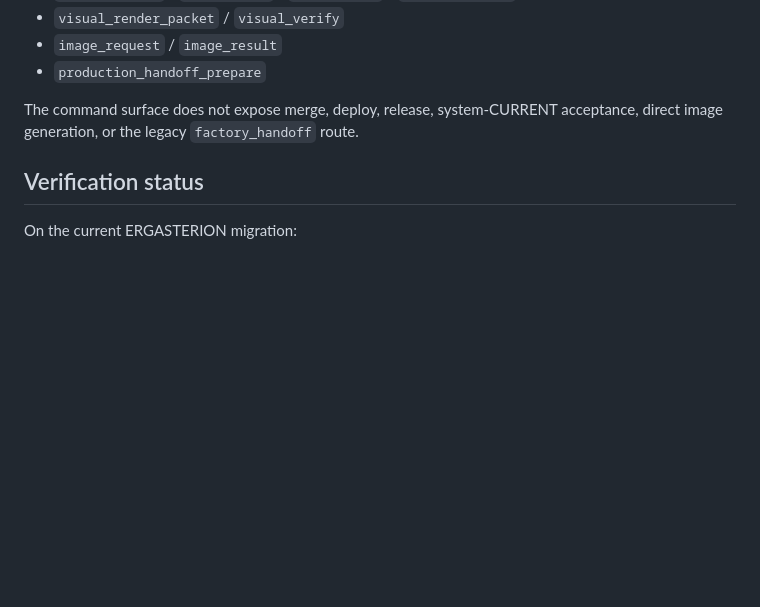
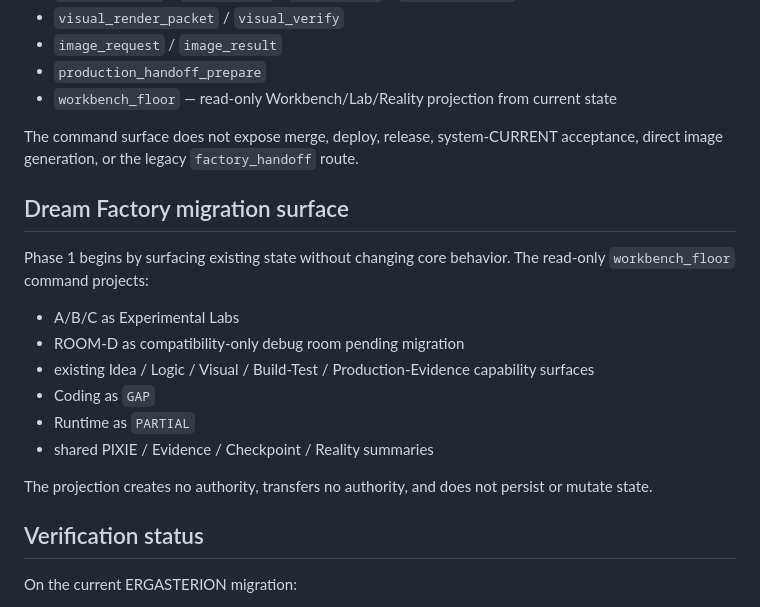
Before and after one commit to pureekangraw-ops/Ergasterion-factory, a Markdown page: README.md, the part around the change. GitHub-like rendering; blank space fills up the shorter version.

Commit message:
docs: describe phase 1 workbench floor projection

```diff
--- a/README.md
+++ b/README.md
@@ -132,8 +132,22 @@ Important current commands include:
 - `visual_render_packet` / `visual_verify`
 - `image_request` / `image_result`
 - `production_handoff_prepare`
+- `workbench_floor` — read-only Workbench/Lab/Reality projection from current state
 
 The command surface does not expose merge, deploy, release, system-CURRENT acceptance, direct image generation, or the legacy `factory_handoff` route.
+
+## Dream Factory migration surface
+
+Phase 1 begins by surfacing existing state without changing core behavior. The read-only `workbench_floor` command projects:
+
+- A/B/C as Experimental Labs
+- ROOM-D as compatibility-only debug room pending migration
+- existing Idea / Logic / Visual / Build-Test / Production-Evidence capability surfaces
+- Coding as `GAP`
+- Runtime as `PARTIAL`
+- shared PIXIE / Evidence / Checkpoint / Reality summaries
+
+The projection creates no authority, transfers no authority, and does not persist or mutate state.
 
 ## Verification status
 
```
